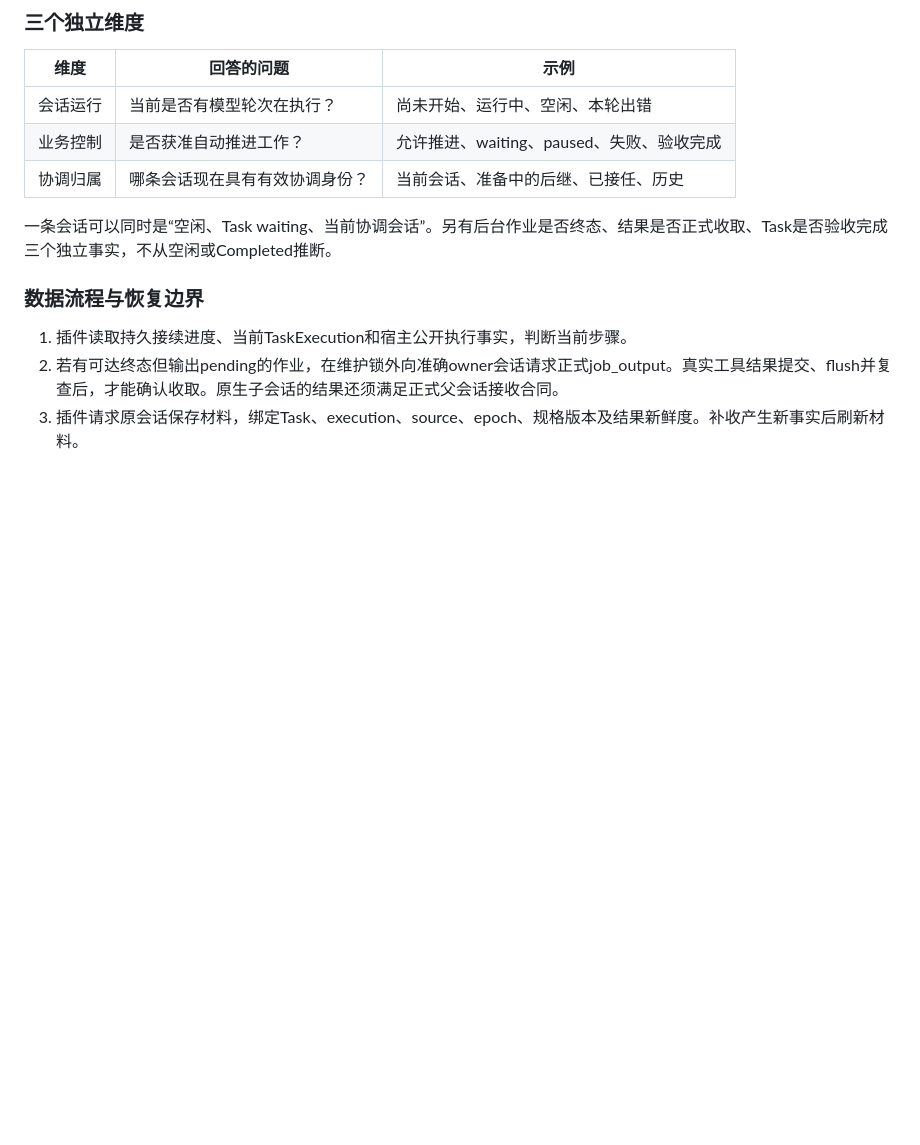
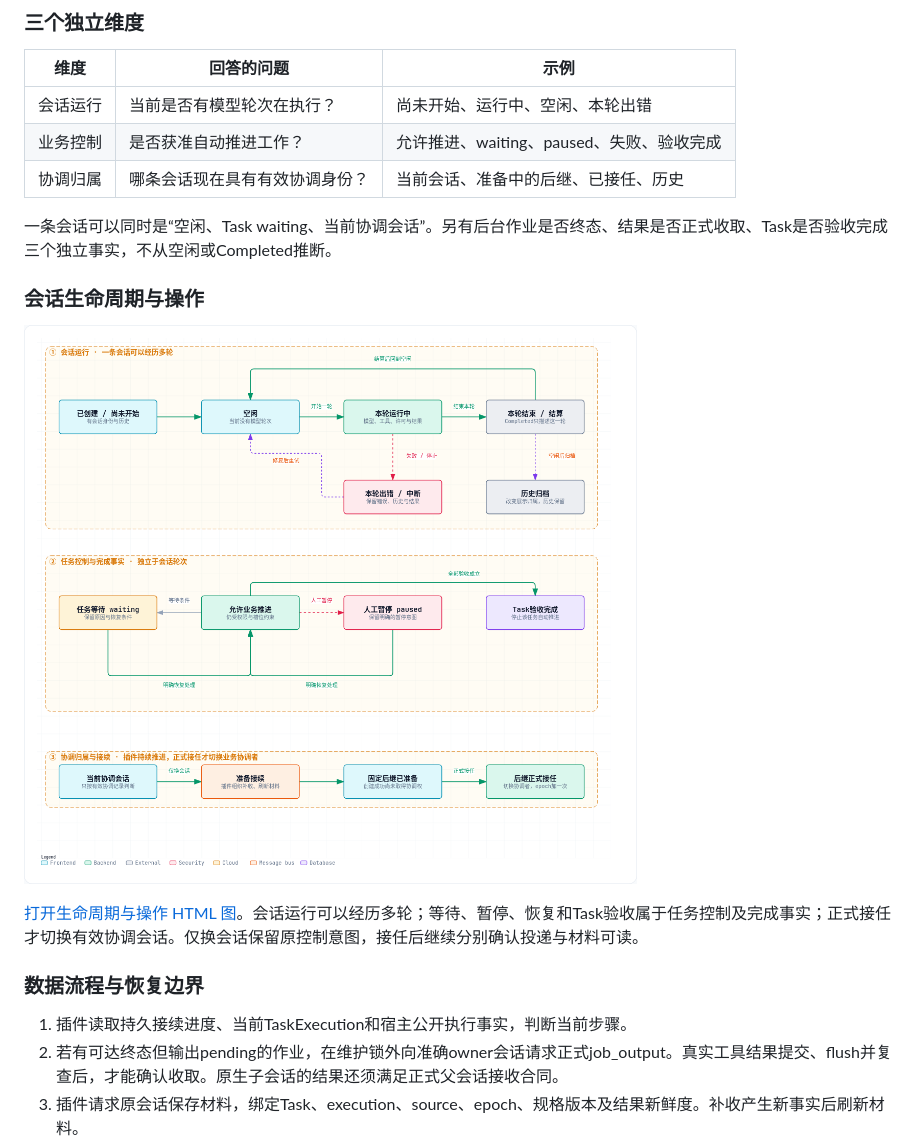
Before and after one commit to a2d2-dev/dsh-plugin, a Markdown page: docs/architecture/session-lifecycle.md, the part around the change. Drawn GitHub-style; pictures changed too: docs/artifacts/session-lifecycle-2026-10-25/session-lifecycle-operations.png (added); blank space fills up the shorter version.

Commit message:
docs: illustrate session lifecycle states and operations

```diff
--- a/docs/architecture/session-lifecycle.md
+++ b/docs/architecture/session-lifecycle.md
@@ -46,6 +46,12 @@ LF指出，旧图把插件、原会话和新会话画成不断交棒的三条泳
 | 协调归属 | 哪条会话现在具有有效协调身份？ | 当前会话、准备中的后继、已接任、历史 |
 
 一条会话可以同时是“空闲、Task waiting、当前协调会话”。另有后台作业是否终态、结果是否正式收取、Task是否验收完成三个独立事实，不从空闲或Completed推断。
+
+### 会话生命周期与操作
+
+![会话运行、任务控制与协调归属的独立状态和操作](../artifacts/session-lifecycle-2026-10-25/session-lifecycle-operations.png)
+
+[打开生命周期与操作 HTML 图](../artifacts/session-lifecycle-2026-10-25/session-lifecycle-operations.html)。会话运行可以经历多轮；等待、暂停、恢复和Task验收属于任务控制及完成事实；正式接任才切换有效协调会话。仅换会话保留原控制意图，接任后继续分别确认投递与材料可读。
 
 ### 数据流程与恢复边界
 
```
Also changed, not shown: 1 other file.
